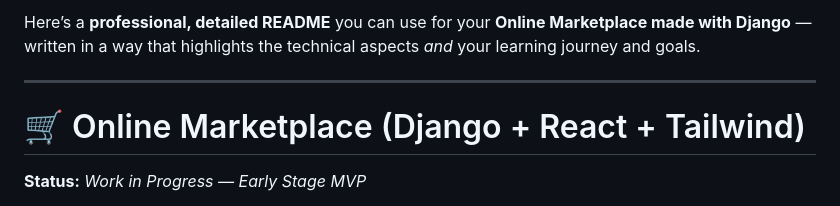
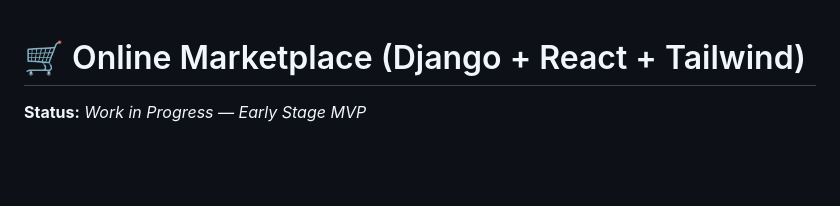
Before and after one commit to Kelechid/Online-Marketplace-made-with-Django, a Markdown page: README.md, the part around the change. Rendered like a GitHub page; blank space fills up the shorter version.

```diff
--- a/README.md
+++ b/README.md
@@ -1,7 +1,3 @@
-Here’s a **professional, detailed README** you can use for your **Online Marketplace made with Django** — written in a way that highlights the technical aspects *and* your learning journey and goals.
-
----
-
 # 🛒 Online Marketplace (Django + React + Tailwind)
 
 **Status:** *Work in Progress — Early Stage MVP*
```
